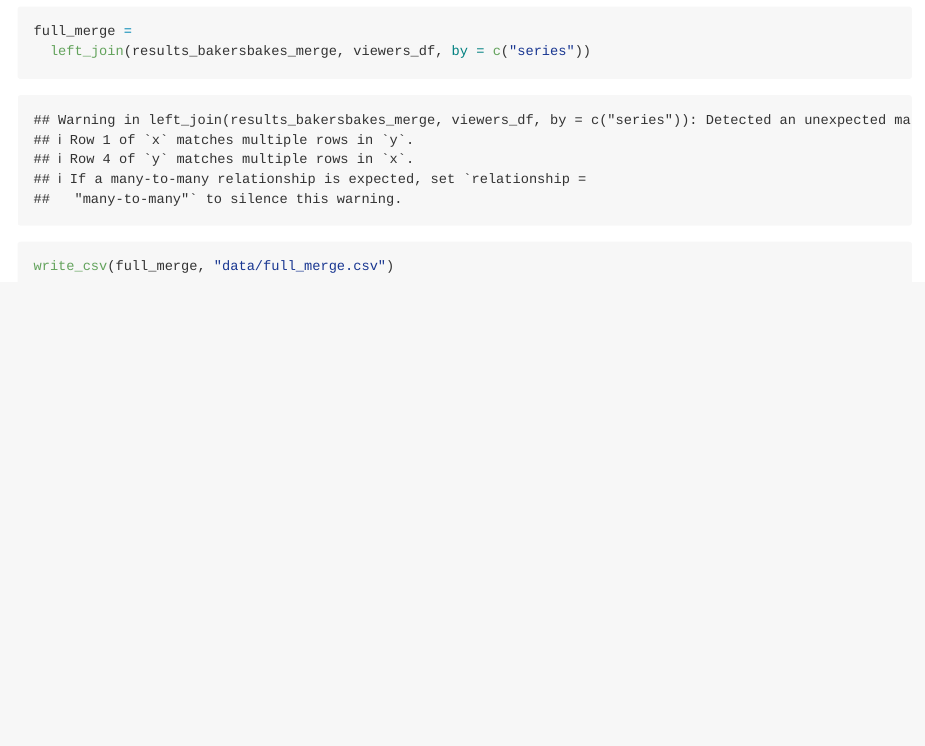
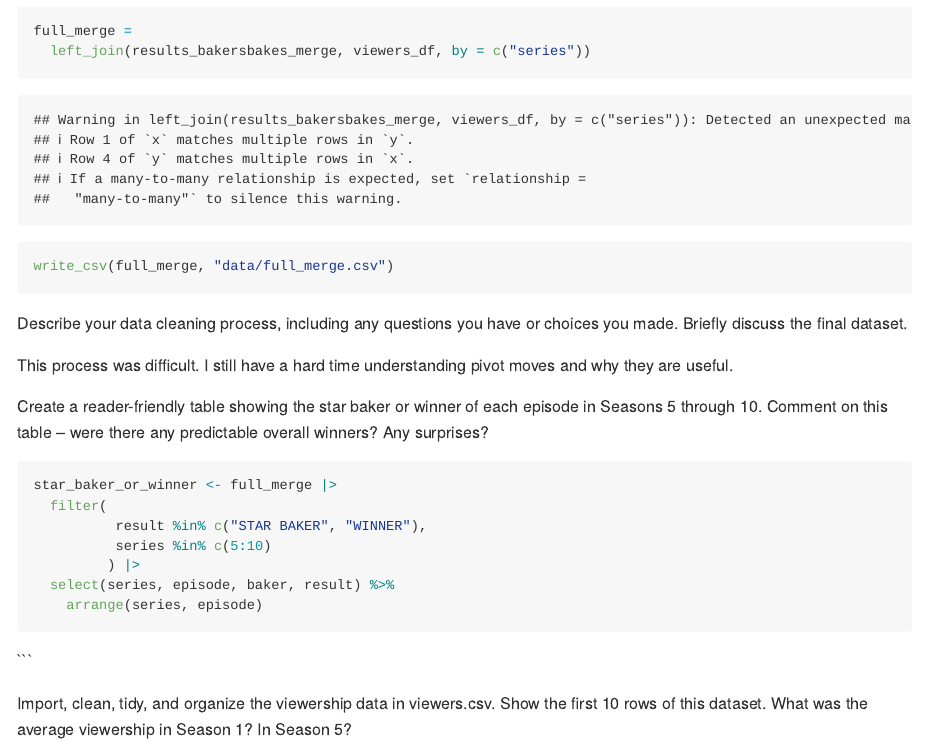
Before and after one commit to shayneestill/p8105_hw2_ske2118, an R Markdown document (p8105_hw2_ske2118.Rmd): the page in a window 1100 px wide, from 6710 px down. The pictures show the output file p8105_hw2_ske2118.md that the author committed with the source, drawn offline in the style of GitHub; long lines of code are wrapped.

Commit message:
attempt at star baker or winner

````diff
--- a/p8105_hw2_ske2118.Rmd
+++ b/p8105_hw2_ske2118.Rmd
@@ -244,3 +244,26 @@ full_merge =
 
 write_csv(full_merge, "data/full_merge.csv")
 ```
+
+Describe your data cleaning process, including any questions you have or choices you made. Briefly discuss the final dataset.
+
+This process was difficult. I still have a hard time understanding pivot moves and why they are useful.
+
+
+Create a reader-friendly table showing the star baker or winner of each episode in Seasons 5 through 10. Comment on this table – were there any predictable overall winners? Any surprises?
+```{r}
+star_baker_or_winner <- full_merge |>
+  filter(
+          result %in% c("STAR BAKER", "WINNER"),
+          series %in% c(5:10)
+         ) |>
+  select(series, episode, baker, result) %>%
+    arrange(series, episode)
+```
+
+
+```
+
+
+
+Import, clean, tidy, and organize the viewership data in viewers.csv. Show the first 10 rows of this dataset. What was the average viewership in Season 1? In Season 5?
````
Also changed, not shown: p8105_hw2_ske2118.md.
